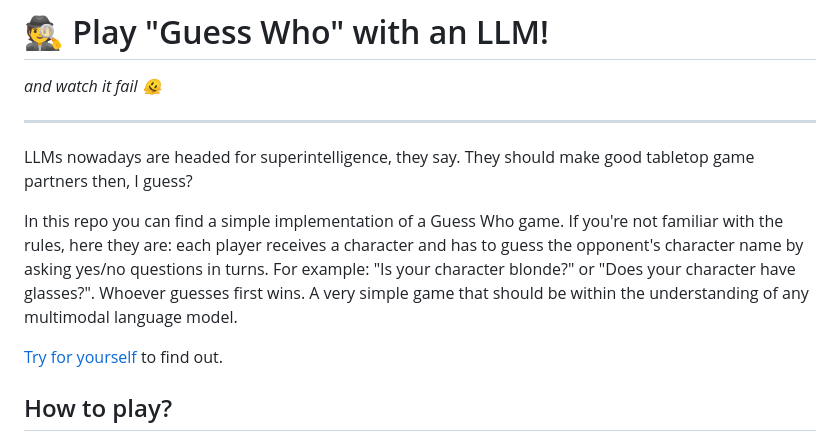
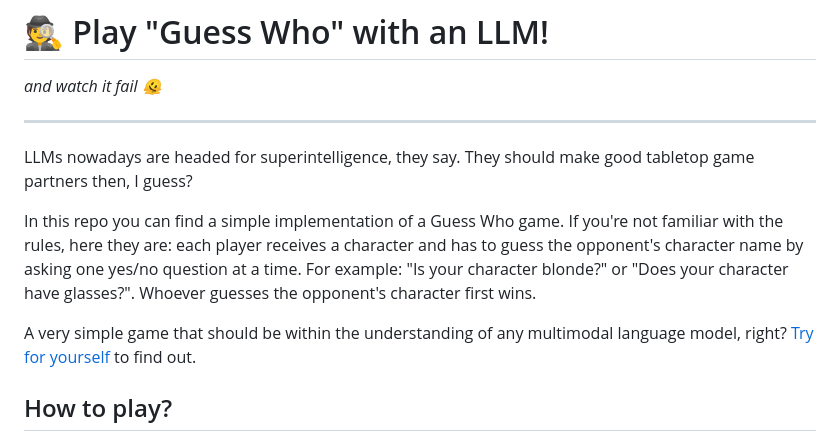
Before and after one commit to ZanSara/guess-who, a Markdown page: README.md, the part around the change. GitHub-like rendering.

```diff
--- a/README.md
+++ b/README.md
@@ -6,9 +6,9 @@ _and watch it fail 🫠_
 
 LLMs nowadays are headed for superintelligence, they say. They should make good tabletop game partners then, I guess?
 
-In this repo you can find a simple implementation of a Guess Who game. If you're not familiar with the rules, here they are: each player receives a character and has to guess the opponent's character name by asking yes/no questions in turns. For example: "Is your character blonde?" or "Does your character have glasses?". Whoever guesses first wins. A very simple game that should be within the understanding of any multimodal language model.
+In this repo you can find a simple implementation of a Guess Who game. If you're not familiar with the rules, here they are: each player receives a character and has to guess the opponent's character name by asking one yes/no question at a time. For example: "Is your character blonde?" or "Does your character have glasses?". Whoever guesses the opponent's character first wins.
 
-[Try for yourself](https://zansara.dev/guess-who/) to find out.
+A very simple game that should be within the understanding of any multimodal language model, right? [Try for yourself](https://zansara.dev/guess-who/) to find out.
 
 ## How to play?
 
```
